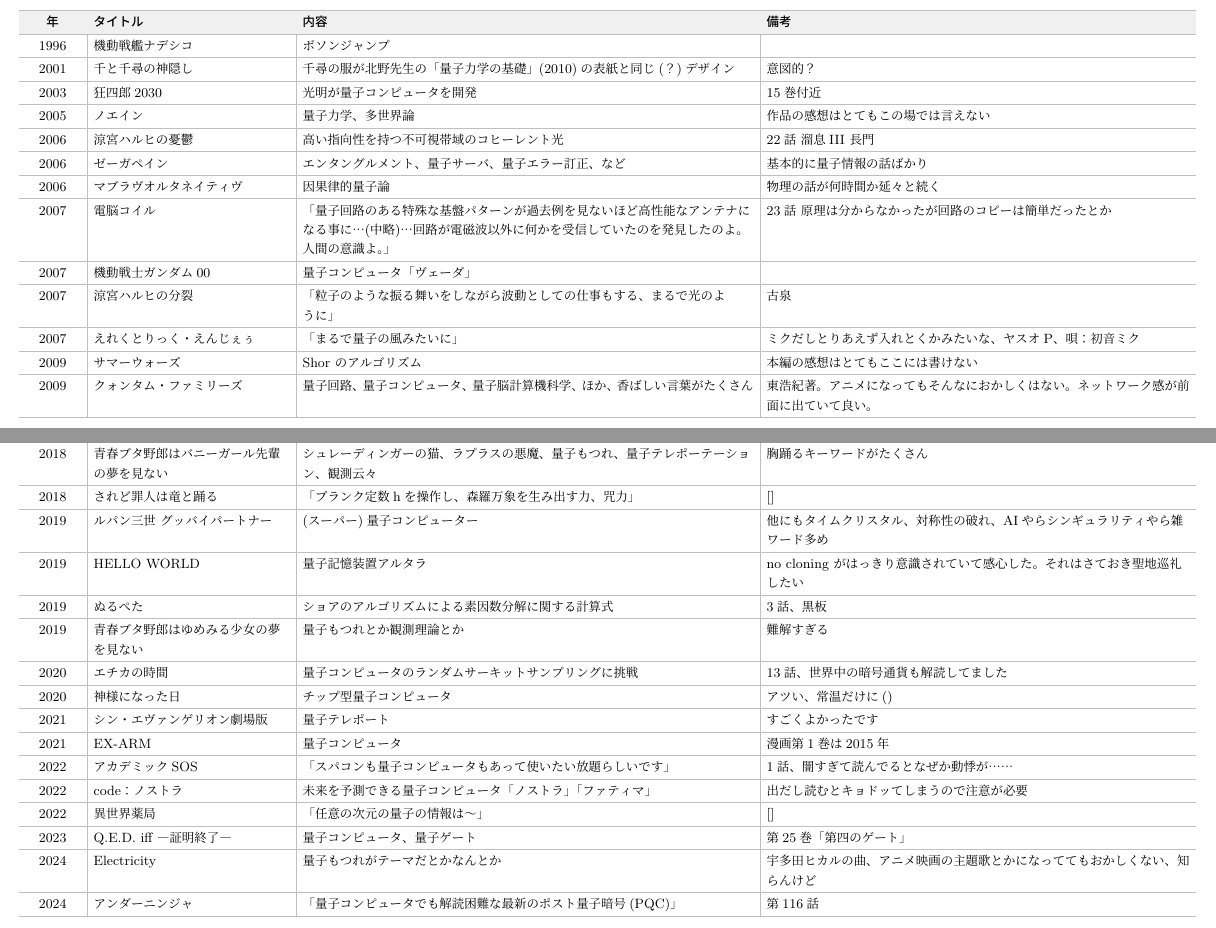
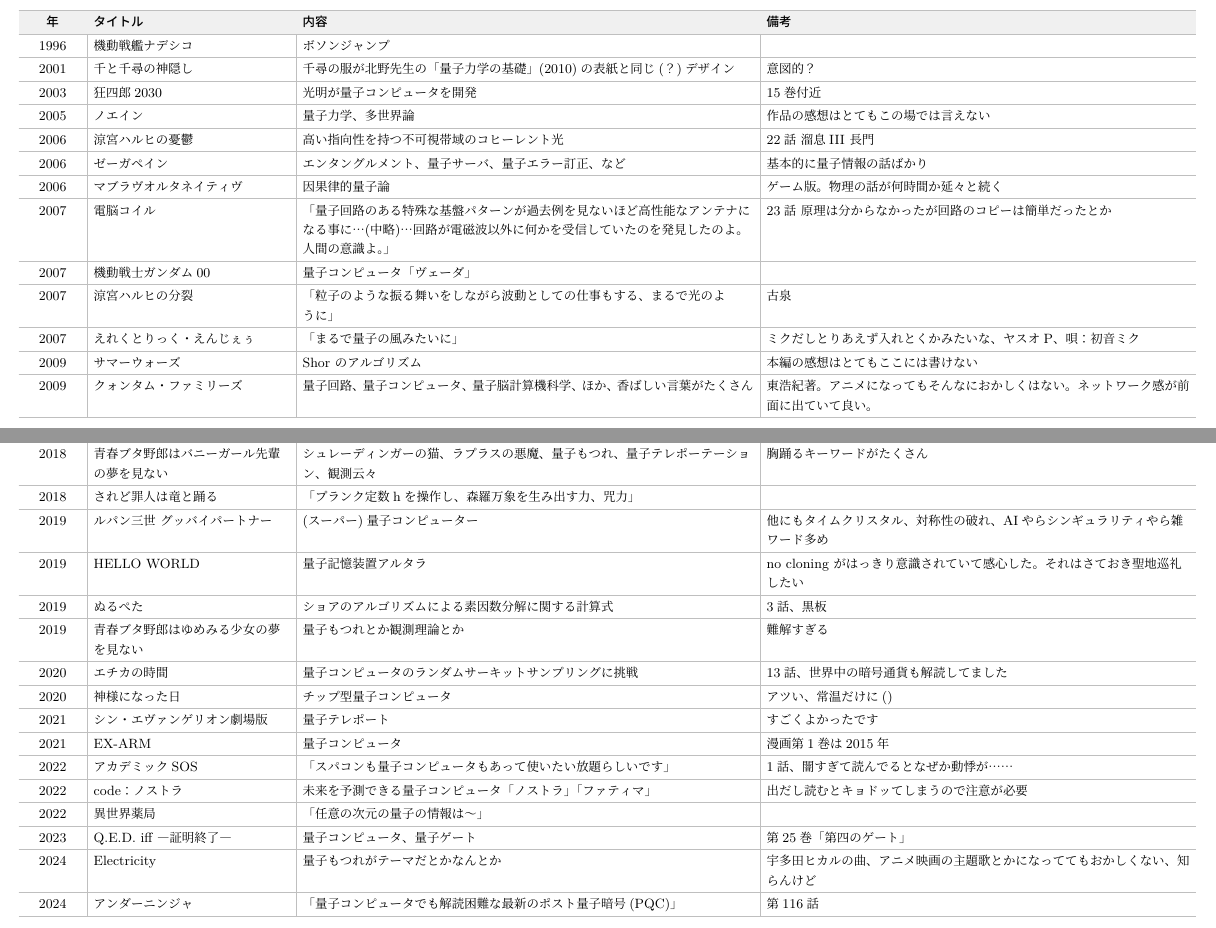
Before and after one commit to pretty-quantum/pretty-quantum.github.io, a LaTeX document (qjapanimation.tex): two parts of pages 1 and 3 of 5, joined at a grey line, cut so that both start at the same text. Compiled offline with LuaLaTeX.

Commit message:
Update generated website pages

```diff
--- a/qjapanimation.tex
+++ b/qjapanimation.tex
@@ -80,7 +80,7 @@
   \hline
   2006 & ゼーガペイン & エンタングルメント、量子サーバ、量子エラー訂正、など & 基本的に量子情報の話ばかり \\
   \hline
-  2006 & マブラヴオルタネイティヴ & 因果律的量子論 & 物理の話が何時間か延々と続く \\
+  2006 & マブラヴオルタネイティヴ & 因果律的量子論 & ゲーム版。物理の話が何時間か延々と続く \\
   \hline
   2007 & 電脳コイル & 「量子回路のある特殊な基盤パターンが過去例を見ないほど高性能なアンテナになる事に…(中略)…回路が電磁波以外に何かを受信していたのを発見したのよ。人間の意識よ。」 & 23話 原理は分からなかったが回路のコピーは簡単だったとか \\
   \hline
@@ -159,7 +159,7 @@
   \hline
   2018 & 青春ブタ野郎はバニーガール先輩の夢を見ない & シュレーディンガーの猫、ラプラスの悪魔、量子もつれ、量子テレポーテーション、観測云々 & 胸踊るキーワードがたくさん \\
   \hline
-  2018 & されど罪人は竜と踊る & 「プランク定数hを操作し、森羅万象を生み出す力、咒力」 & [] \\
+  2018 & されど罪人は竜と踊る & 「プランク定数hを操作し、森羅万象を生み出す力、咒力」 &  \\
   \hline
   2019 & ルパン三世 グッバイパートナー & (スーパー)量子コンピューター & 他にもタイムクリスタル、対称性の破れ、AIやらシンギュラリティやら雑ワード多め \\
   \hline
@@ -181,7 +181,7 @@
   \hline
   2022 & code：ノストラ & 未来を予測できる量子コンピュータ「ノストラ」「ファティマ」 & 出だし読むとキョドッてしまうので注意が必要 \\
   \hline
-  2022 & 異世界薬局 & 「任意の次元の量子の情報は〜」 & [] \\
+  2022 & 異世界薬局 & 「任意の次元の量子の情報は〜」 &  \\
   \hline
   2023 & Q.E.D. iff ―証明終了― & 量子コンピュータ、量子ゲート & 第25巻「第四のゲート」 \\
   \hline
```
Also changed, not shown: qjapanimation.pdf, 1 other file.
